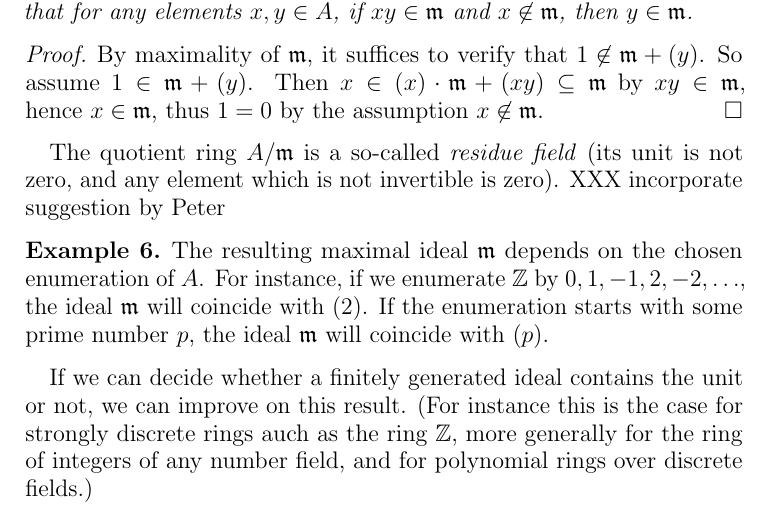
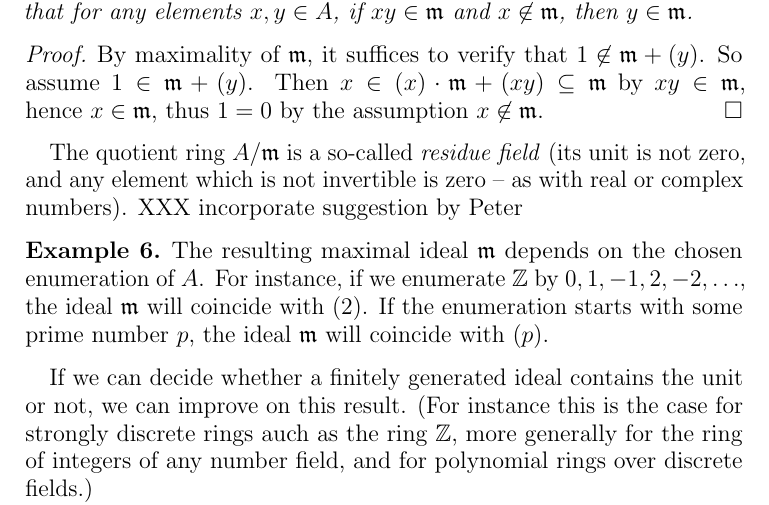
Before and after one commit to iblech/constructive-maximal-ideals, a LaTeX paper (main.tex): part of page 2 of 5, cut so that both start at the same text. Compiled offline with pdfLaTeX.

Commit message:
Tiny example for residue fields

```diff
--- a/main.tex
+++ b/main.tex
@@ -160,7 +160,8 @@ any elements~$x,y \in A$, if~$xy \in \mmm$ and~$x \not\in \mmm$, then~$y \in
 \mmm$.\end{proof}
 
 The quotient ring~$A/\mmm$ is a so-called \emph{residue field} (its unit is not
-zero, and any element which is not invertible is zero).
+zero, and any element which is not invertible is zero -- as with real or
+complex numbers).
 XXX incorporate suggestion by Peter
 
 \begin{ex}The resulting maximal ideal~$\mmm$ depends on the chosen enumeration
```
